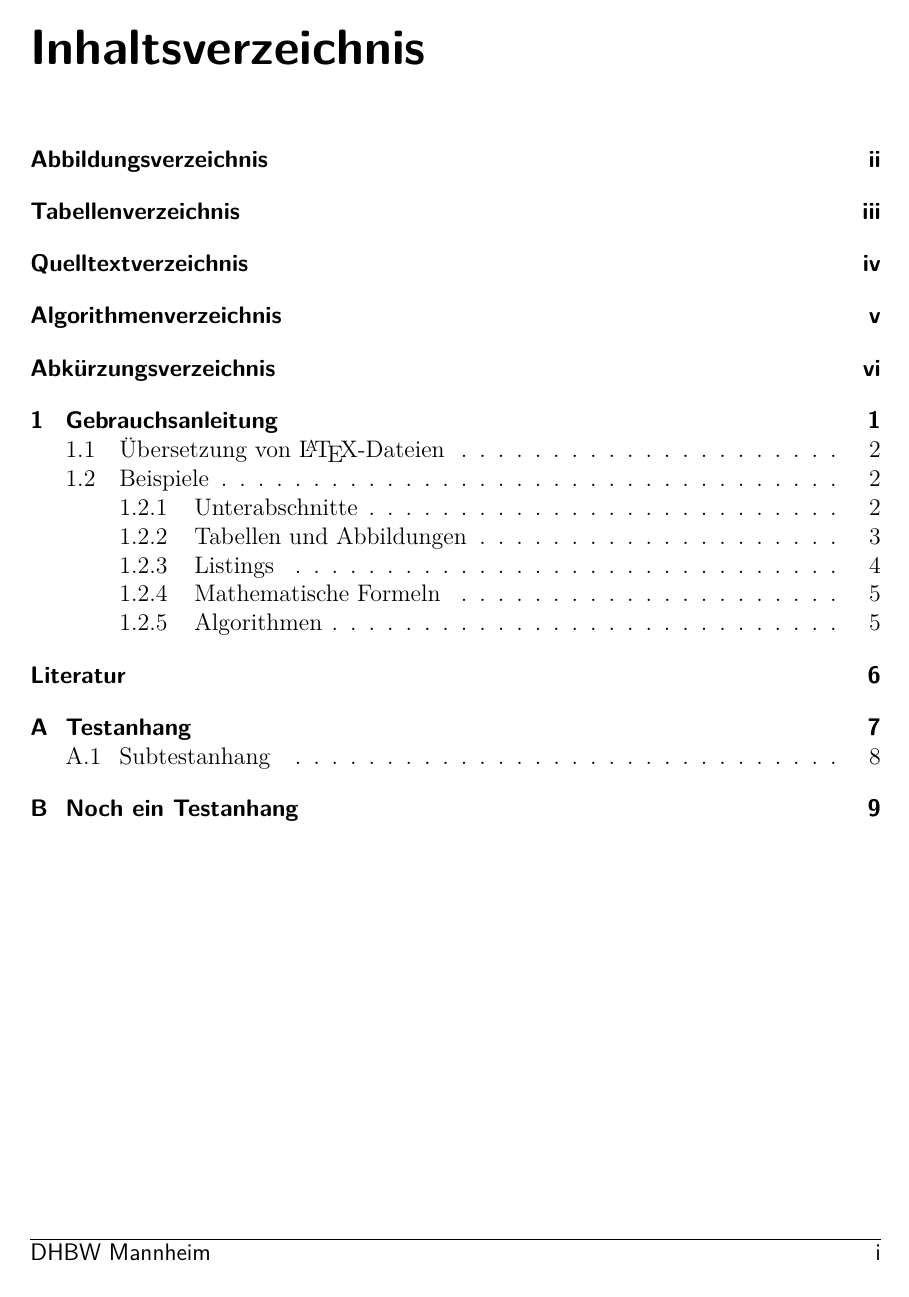
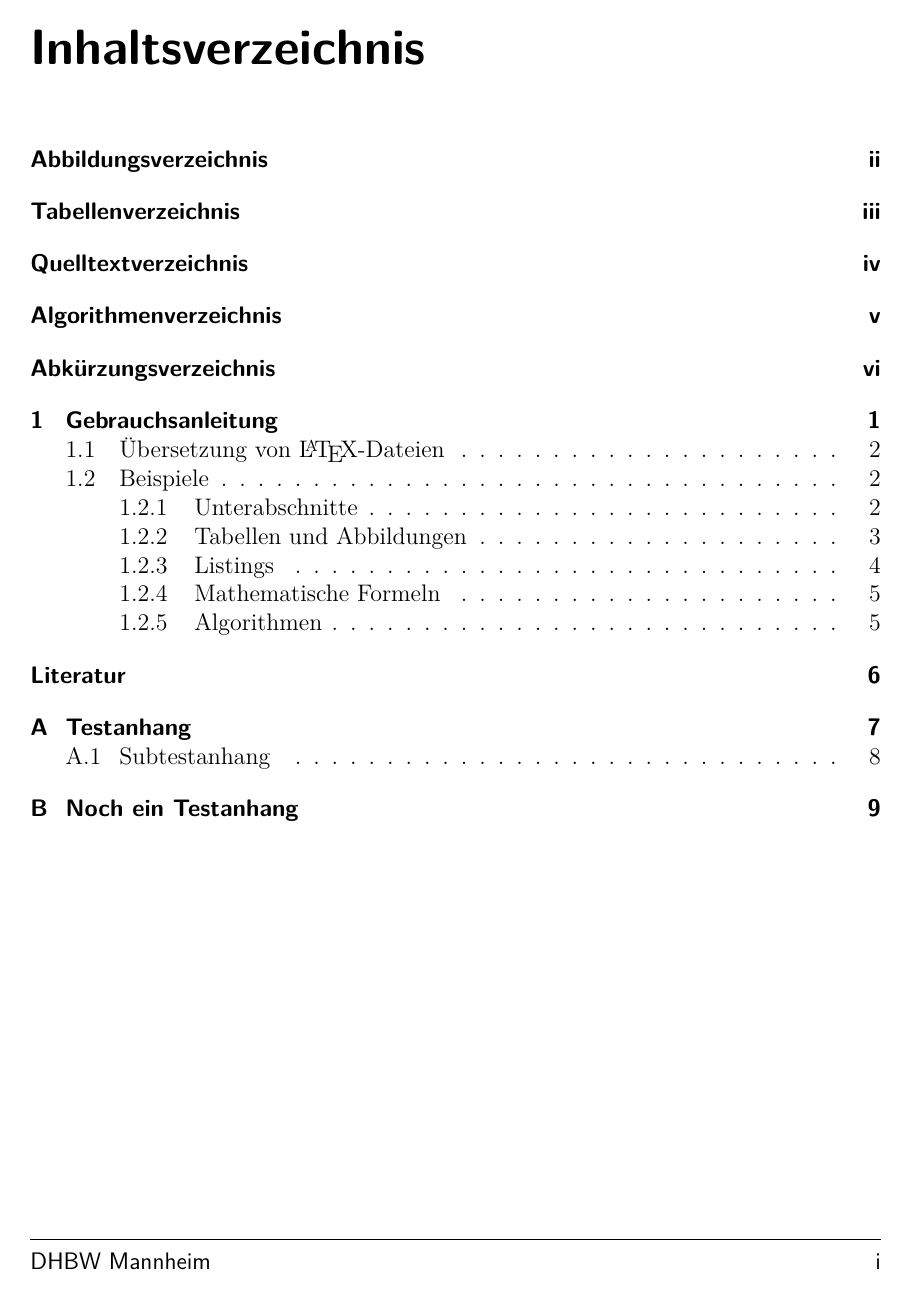
Before and after one commit to jreichwald/DHBW_LaTeX_Template, a LaTeX document (master.tex, which reads config.tex): page 2 of 16. Compiled offline with pdfLaTeX; an older LaTeX class or package is replaced by its successor.

Commit message:
added extra space below the footsepline

```diff
--- a/config.tex
+++ b/config.tex
@@ -10,6 +10,9 @@
 \usepackage[T1]{fontenc}
 \usepackage[utf8]{inputenc}
 
+%
+%		CALCULATIONS
+\usepackage{calc}
 
 %		LANGUAGE SETTINGS
 %
@@ -71,8 +74,8 @@
 
 \clearscrheadfoot
 
-\ifoot[DHBW Mannheim]{DHBW Mannheim}
-\ofoot[\pagemark]{\pagemark}
+\ifoot[\rule{0pt}{\ht\strutbox+\dp\strutbox}DHBW Mannheim]{\rule{0pt}{\ht\strutbox+\dp\strutbox}DHBW Mannheim}
+\ofoot[\rule{0pt}{\ht\strutbox+\dp\strutbox}\pagemark]{\rule{0pt}{\ht\strutbox+\dp\strutbox}\pagemark}
 
 \ihead{\chaptername~\thechapter}
 \ohead{\headmark}
```
